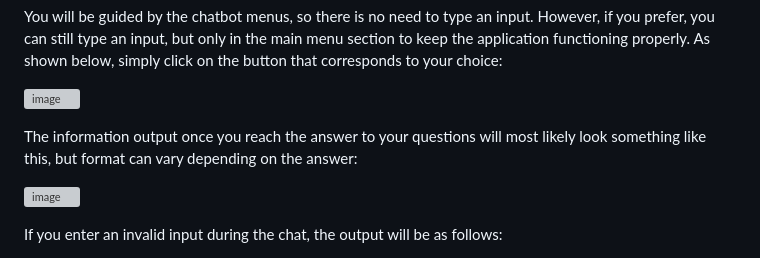
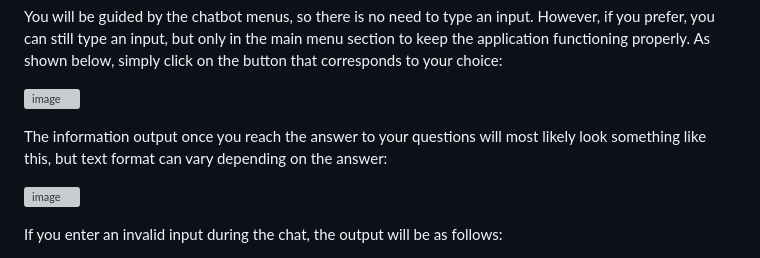
Before and after one commit to paolamgarrido/E4_Paradigm, a Markdown page: README.md, the part around the change. Rendered like a GitHub page; grey boxes are pictures that could not be loaded.

Commit message:
update tests text

```diff
--- a/README.md
+++ b/README.md
@@ -40,7 +40,7 @@ You will be guided by the chatbot menus, so there is no need to type an input. H
 
 ![image](https://github.com/paolamgarrido/E4_Paradigm/assets/111533069/e48eddbe-bffd-4f3f-96ab-e3e0f86473bb)
 
-The information output once you reach the answer to your questions will most likely look something like this, but format can vary depending on the answer:
+The information output once you reach the answer to your questions will most likely look something like this, but text format can vary depending on the answer:
 
 ![image](https://github.com/paolamgarrido/E4_Paradigm/assets/111533069/aaf34abe-20b2-4eb6-bfb5-075320755d16)
 
```
